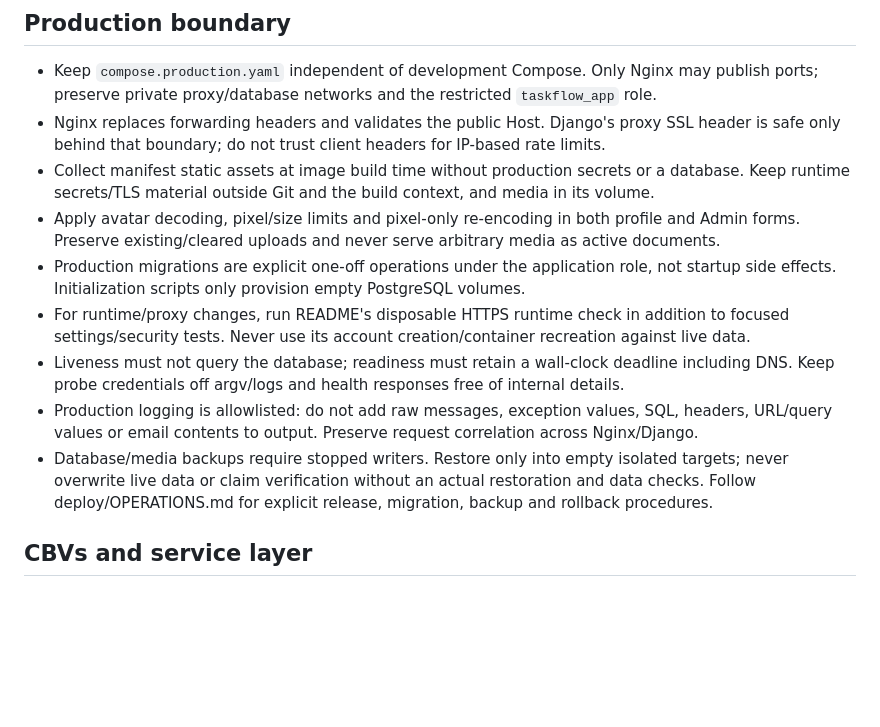
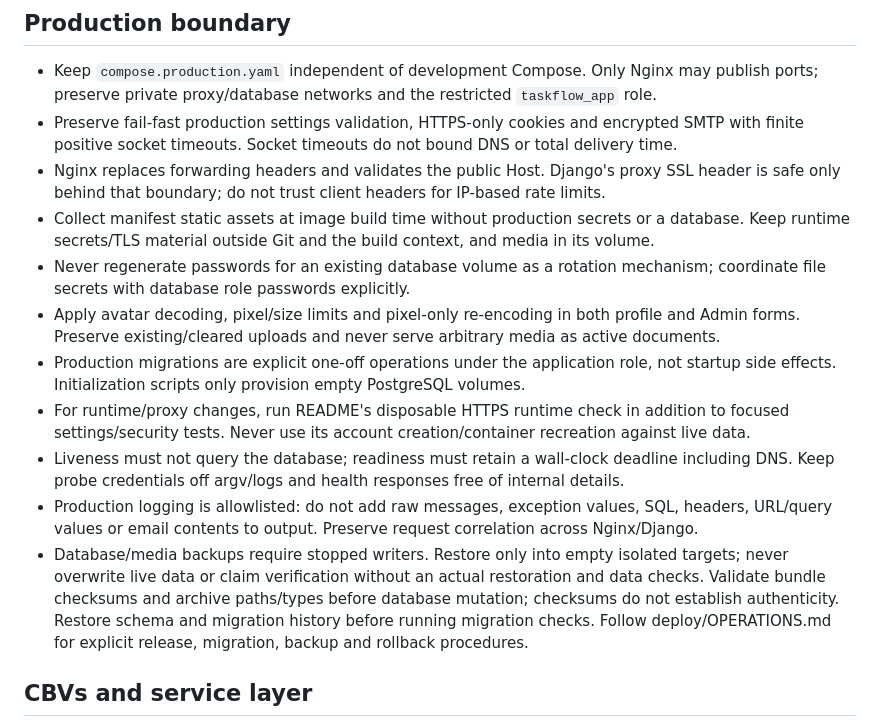
Before and after one commit to amirhossein-javid/TaskFlow, a Markdown page: AGENTS.md, the part around the change. Rendered like a GitHub page; blank space fills up the shorter version.

```diff
--- a/AGENTS.md
+++ b/AGENTS.md
@@ -24,10 +24,14 @@
 
 - Keep `compose.production.yaml` independent of development Compose. Only Nginx may publish
   ports; preserve private proxy/database networks and the restricted `taskflow_app` role.
+- Preserve fail-fast production settings validation, HTTPS-only cookies and encrypted SMTP
+  with finite positive socket timeouts. Socket timeouts do not bound DNS or total delivery time.
 - Nginx replaces forwarding headers and validates the public Host. Django's proxy SSL header
   is safe only behind that boundary; do not trust client headers for IP-based rate limits.
 - Collect manifest static assets at image build time without production secrets or a database.
   Keep runtime secrets/TLS material outside Git and the build context, and media in its volume.
+- Never regenerate passwords for an existing database volume as a rotation mechanism;
+  coordinate file secrets with database role passwords explicitly.
 - Apply avatar decoding, pixel/size limits and pixel-only re-encoding in both profile and Admin
   forms. Preserve existing/cleared uploads and never serve arbitrary media as active documents.
 - Production migrations are explicit one-off operations under the application role, not startup
@@ -40,6 +44,8 @@
   URL/query values or email contents to output. Preserve request correlation across Nginx/Django.
 - Database/media backups require stopped writers. Restore only into empty isolated targets;
   never overwrite live data or claim verification without an actual restoration and data checks.
+  Validate bundle checksums and archive paths/types before database mutation; checksums do not
+  establish authenticity. Restore schema and migration history before running migration checks.
   Follow deploy/OPERATIONS.md for explicit release, migration, backup and rollback procedures.
 
 ## CBVs and service layer
```
Also changed, not shown: README.md (+27 -4 lines).
